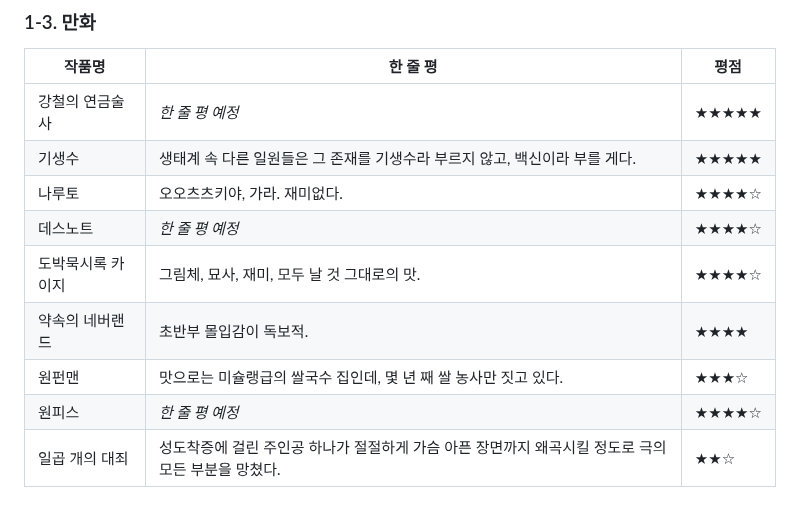
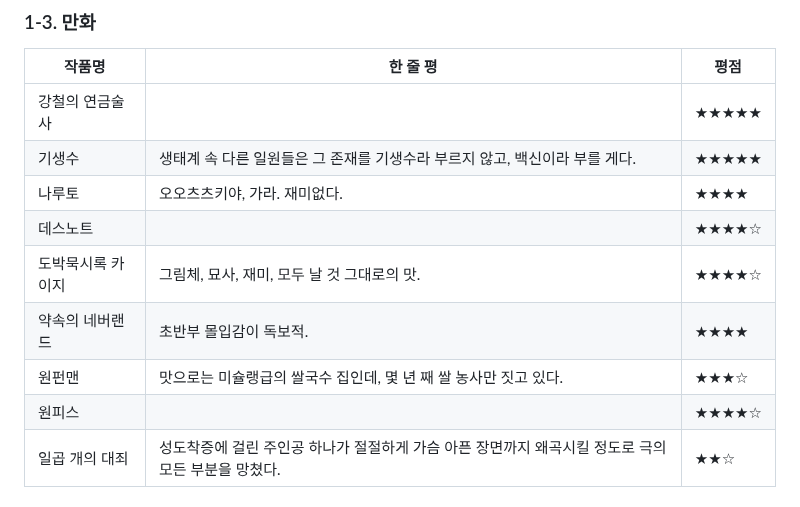
Before and after one commit to Creskim/creskim.github.io, a Markdown page: gm.md, the part around the change. Rendered like a GitHub page.

```diff
--- a/gm.md
+++ b/gm.md
@@ -55,14 +55,14 @@
 
 |작품명|한 줄 평|평점|
 |------|-----|-----|
-|강철의 연금술사|*한 줄 평 예정*|★★★★★|
+|강철의 연금술사||★★★★★|
 |기생수|생태계 속 다른 일원들은 그 존재를 기생수라 부르지 않고, 백신이라 부를 게다.|★★★★★|
-|나루토|오오츠츠키야, 가라. 재미없다.|★★★★☆|
-|데스노트|*한 줄 평 예정*|★★★★☆|
+|나루토|오오츠츠키야, 가라. 재미없다.|★★★★|
+|데스노트||★★★★☆|
 |도박묵시록 카이지|그림체, 묘사, 재미, 모두 날 것 그대로의 맛.|★★★★☆|
 |약속의 네버랜드|초반부 몰입감이 독보적.|★★★★|
 |원펀맨|맛으로는 미슐랭급의 쌀국수 집인데, 몇 년 째 쌀 농사만 짓고 있다.|★★★☆|
-|원피스|*한 줄 평 예정*|★★★★☆|
+|원피스||★★★★☆|
 |일곱 개의 대죄|성도착증에 걸린 주인공 하나가 절절하게 가슴 아픈 장면까지 왜곡시킬 정도로 극의 모든 부분을 망쳤다.|★★☆|
 
 ### 1-4. 영화
```
